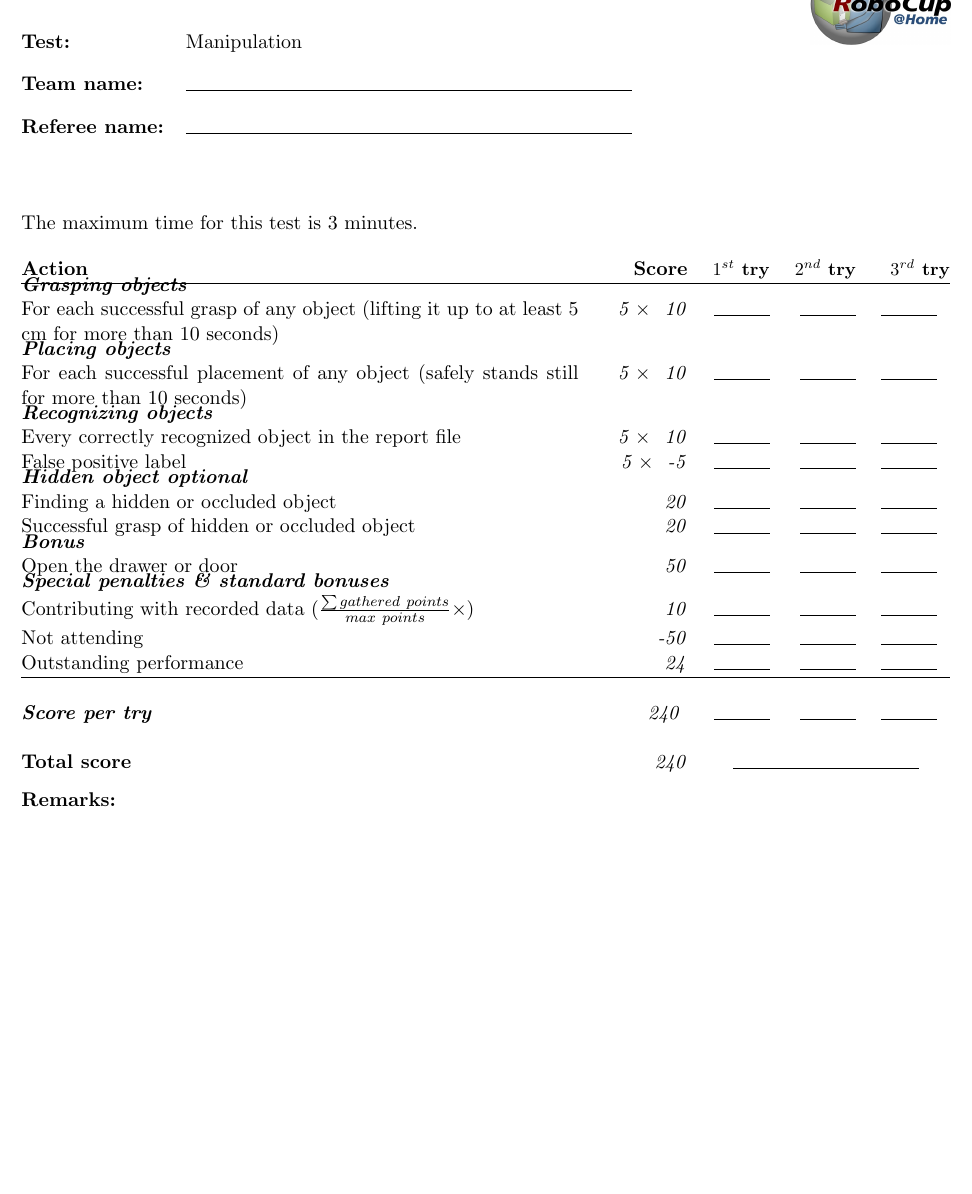
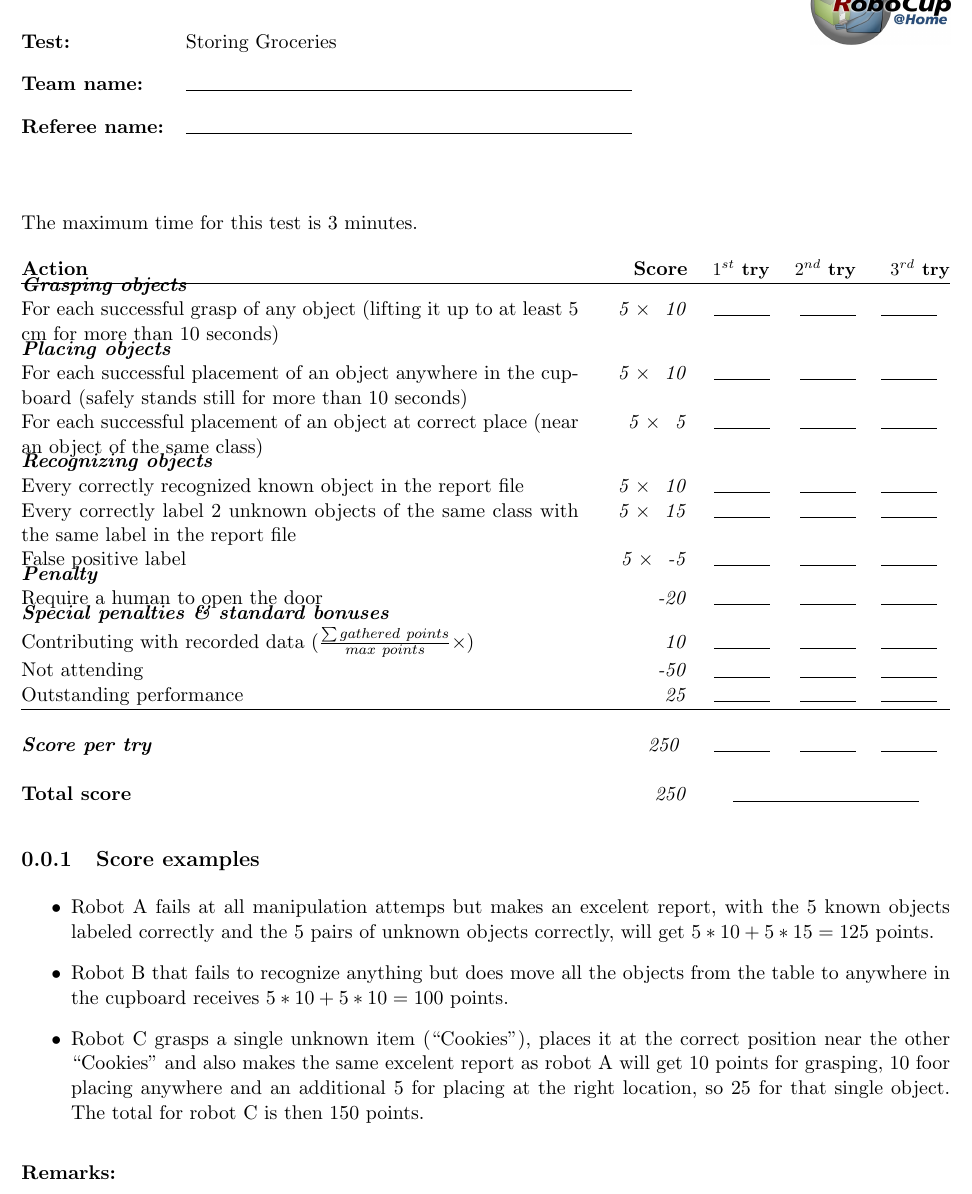
Before and after one commit to RoboCupAtHome/RuleBook, a LaTeX book (score_sheets.tex, which reads scoresheets/StoringGroceries.tex): part of page 5 of 16, cut at the place of the change. Compiled offline with pdfLaTeX.

Commit message:
Draft of the challenge "Storing groceries"

```diff
--- a/score_sheets.tex
+++ b/score_sheets.tex
@@ -112,9 +112,9 @@
 
 \renewcommand{\continueAvailable}{false}
 
-\renewcommand{\currentTest}{Manipulation}
+\renewcommand{\currentTest}{Storing Groceries}
 \begin{scoresheet}
-\input{scoresheets/Manipulation.tex}
+\input{scoresheets/StoringGroceries.tex}
 \end{scoresheet}
 
 \renewcommand{\currentTest}{Navigation}
--- /dev/null
+++ b/scoresheets/StoringGroceries.tex
@@ -0,0 +1,50 @@
+
+The maximum time for this test is 3 minutes.
+
+\begin{scorelist}
+% Grasp (any object): 10
+% Place (anywhere in the cupboard): 10
+% Place in correct place: 15
+% Recognize known object correctly (without grasping/placing something of that class): 10
+% Label two unknown objects of the same class with the same label (e.g. ``class0''): 15
+
+% Place known object near known object of same class: 40
+% Place unknown object near unknown object of the same class: 50
+
+
+	\scoreheading{Grasping objects}
+	\scoreitem[5]{10}{For each successful grasp of any object (lifting it up to at least 5 cm for more than 10 seconds)}
+
+	\scoreheading{Placing objects}
+	\scoreitem[5]{10}{For each successful placement of an object anywhere in the cupboard (safely stands still for more than 10 seconds)}
+	\scoreitem[5]{5}{For each successful placement of an object at correct place (near an object of the same class)}
+
+	\scoreheading{Recognizing objects}
+	\scoreitem[5]{10}{Every correctly recognized known object in the report file}
+	\scoreitem[5]{15}{Every correctly label 2 unknown objects of the same class with the same label in the report file}
+	\scoreitem[5]{-5}{False positive label}
+
+% 	\scoreheading{Total task}
+% 	\scoreitem[5]{40}{Place known object near known object of same class}
+% 	\scoreitem[5]{50}{Place unknown object near unknown object of same class}
+
+	\scoreheading{Penalty}
+	\scoreitem[1]{-20}{Require a human to open the door}  % Or make this a bonus, but then there is a time issue as opening the door takes time. I think a penalty provides a better incentive
+
+	\setTotalScore{250}
+\end{scorelist}
+
+\subsection{Score examples}
+\begin{itemize}
+ \item Robot A fails at all manipulation attemps but makes an excelent report, with the 5 known objects labeled correctly and the 5 pairs of unknown objects correctly, will get
+$5*10 + 5*15 = 125$ points.
+ \item Robot B that fails to recognize anything but does move all the objects from the table to anywhere in the cupboard receives $5*10 + 5*10 = 100$ points.
+ \item Robot C grasps a single unknown item (``Cookies''), places it at the correct position near the other ``Cookies'' and also makes the same excelent report as robot A will get
+10 points for grasping, 10 foor placing anywhere and an additional 5 for placing at the right location, so 25 for that single object.
+The  total for robot C is then 150 points.
+\end{itemize}
+
+
+% Local Variables:
+% TeX-master: "Rulebook"
+% End:
```
Also changed, not shown: Rulebook.tex (+1 -1 lines), 1 other file.
